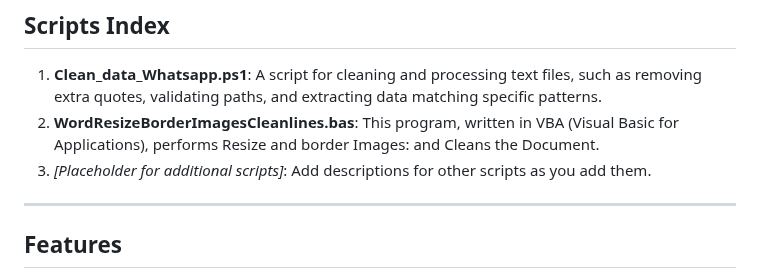
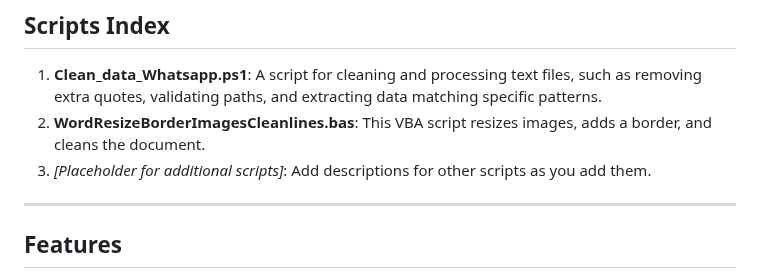
Before and after one commit to varunbiswasgit/aiacode, a Markdown page: README.md, the part around the change. Rendered like a GitHub page.

Commit message:
Clarify VBA script description

```diff
--- a/README.md
+++ b/README.md
@@ -7,8 +7,8 @@ This repository contains a collection of PowerShell, MS Macros, and Bash scripts
 
 ## Scripts Index
 1. **Clean_data_Whatsapp.ps1**: A script for cleaning and processing text files, such as removing extra quotes, validating paths, and extracting data matching specific patterns.
-2. **WordResizeBorderImagesCleanlines.bas**: This program, written in VBA (Visual Basic for Applications), performs Resize and border Images:  and Cleans the Document.
-2. _[Placeholder for additional scripts]_: Add descriptions for other scripts as you add them.
+2. **WordResizeBorderImagesCleanlines.bas**: This VBA script resizes images, adds a border, and cleans the document.
+3. _[Placeholder for additional scripts]_: Add descriptions for other scripts as you add them.
 
 ---
 
```
